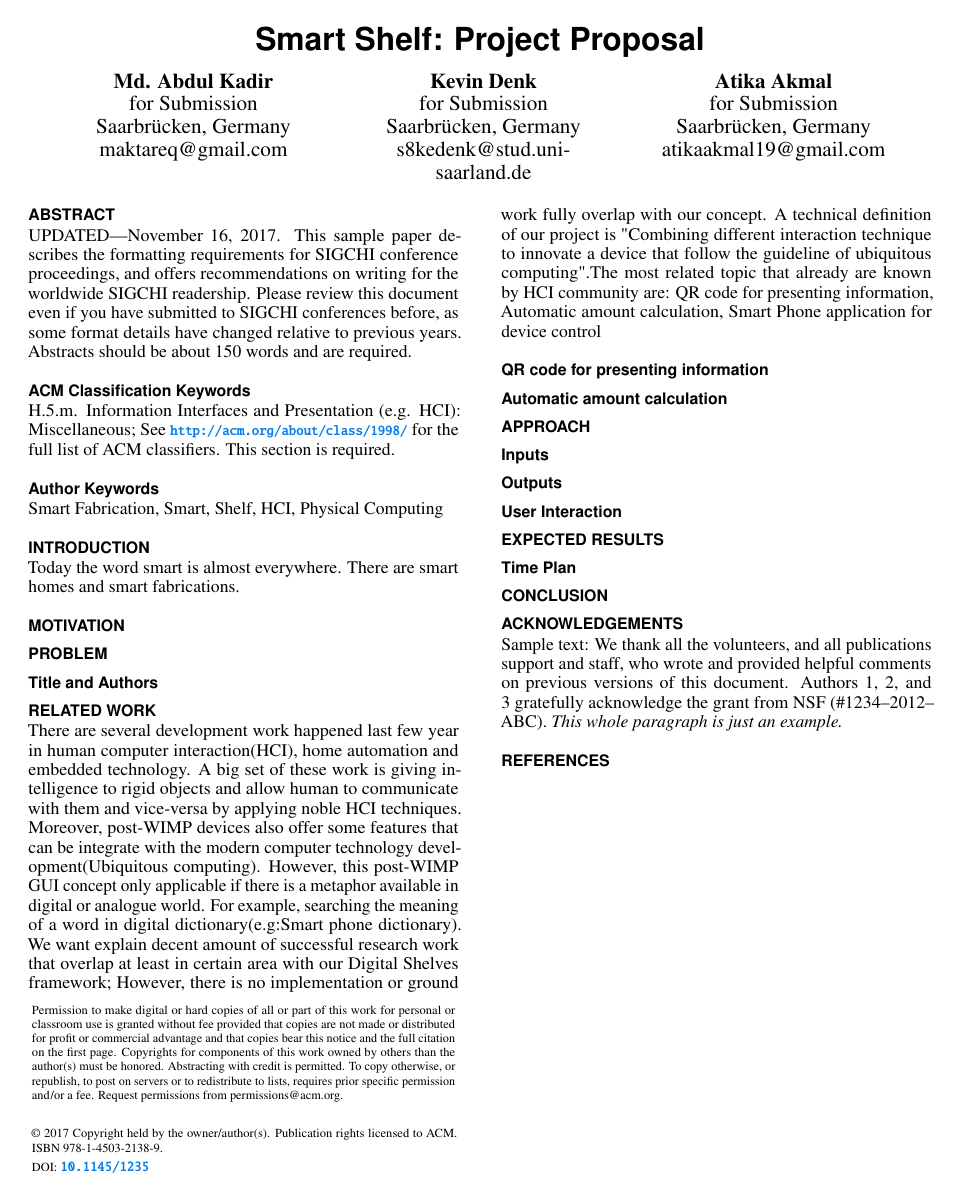
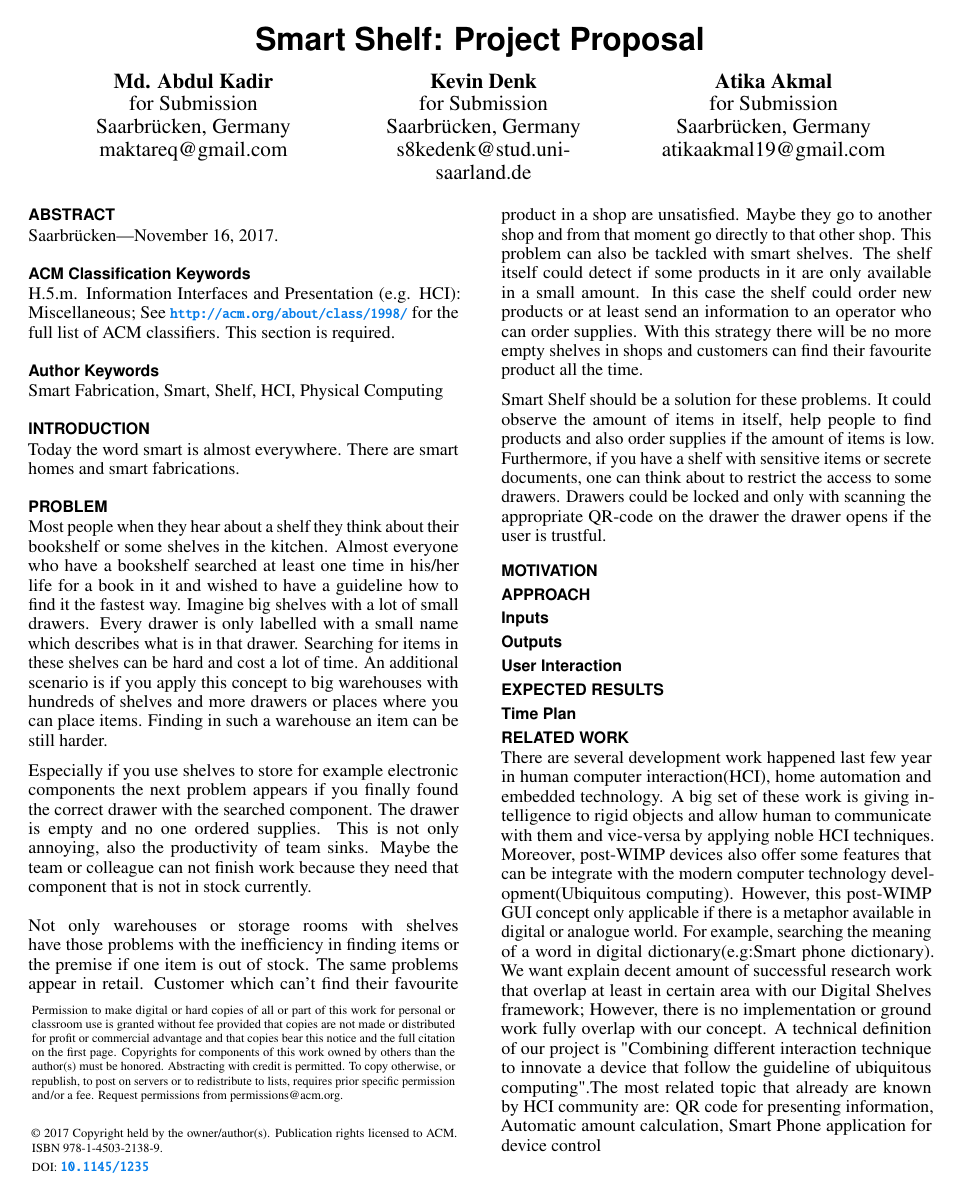
Before and after one commit to kedenk/smartshelf, a LaTeX document (project proposal/project_proposal.tex): the whole page before the commit and page 1 of 2 after it. Compiled offline with pdfLaTeX.

Commit message:
Wrote first version 'Problem' section

```diff
--- a/project proposal/project_proposal.tex
+++ b/project proposal/project_proposal.tex
@@ -151,13 +151,7 @@
 \maketitle
 
 \begin{abstract}
-  UPDATED---\today. This sample paper describes the formatting
-  requirements for SIGCHI conference proceedings, and offers
-  recommendations on writing for the worldwide SIGCHI
-  readership. Please review this document even if you have submitted
-  to SIGCHI conferences before, as some format details have changed
-  relative to previous years. Abstracts should be about 150 words and
-  are required.
+  Saarbr{\"u}cken---\today.
 \end{abstract}
 
 \category{H.5.m.}{Information Interfaces and Presentation
@@ -172,22 +166,36 @@ Today the word smart is almost everywhere.
 There are smart homes and smart fabrications.
 
 
+\section{Problem}
+Most people when they hear about a shelf they think about their bookshelf or some shelves in the kitchen.
+Almost everyone who have a bookshelf searched at least one time in his/her life for a book in it and wished to have a guideline how to find it the fastest way.
+Imagine big shelves with a lot of small drawers.
+Every drawer is only labelled with a small name which describes what is in that drawer.
+Searching for items in these shelves can be hard and cost a lot of time.
+An additional scenario is if you apply this concept to big warehouses with hundreds of shelves and more drawers or places where you can place items.
+Finding in such a warehouse an item can be still harder.
+
+Especially if you use shelves to store for example electronic components the next problem appears if you finally found the correct drawer with the searched component.
+The drawer is empty and no one ordered supplies.
+This is not only annoying, also the productivity of team sinks.
+Maybe the team or colleague can not finish work because they need that component that is not in stock currently.
+\\
+\\
+Not only warehouses or storage rooms with shelves have those problems with the inefficiency in finding items or the premise if one item is out of stock.
+The same problems appear in retail.
+Customer which can't find their favourite product in a shop are unsatisfied.
+Maybe they go to another shop and from that moment go directly to that other shop.
+This problem can also be tackled with smart shelves.
+The shelf itself could detect if some products in it are only available in a small amount.
+In this case the shelf could order new products or at least send an information to an operator who can order supplies.
+With this strategy there will be no more empty shelves in shops and customers can find their favourite product all the time.
+
+Smart Shelf should be a solution for these problems.
+It could observe the amount of items in itself, help people to find products and also order supplies if the amount of items is low.
+Furthermore, if you have a shelf with sensitive items or secrete documents, one can think about to restrict the access to some drawers.
+Drawers could be locked and only with scanning the appropriate QR-code on the drawer the drawer opens if the user is trustful.
+
 \section{Motivation}
-
-
-
-\section{Problem}
-
-
-\subsection{Title and Authors}
-
-
-\section{Related Work}
-
-There are several development work happened last few year in human computer interaction(HCI), home automation and embedded technology. A big set of these work is giving intelligence to rigid objects and allow human to communicate with them and vice-versa by applying noble HCI techniques. Moreover, post-WIMP devices also offer some features that can be integrate with the modern computer technology development(Ubiquitous computing). However, this post-WIMP GUI concept only applicable if there is a metaphor available in digital or analogue world. For example, searching the meaning of a word in digital dictionary(e.g:Smart phone dictionary). We want explain decent amount of successful research work that overlap at least in certain area with our Digital Shelves framework; However, there is no implementation or ground work fully overlap with our concept. A technical definition of our project is "Combining different interaction technique to innovate a device that follow the guideline of ubiquitous computing".The most related topic that already are known by HCI community are: QR code for presenting information, Automatic amount calculation, Smart Phone application for device control
-\subsection{QR code for presenting information}
-
-\subsection{Automatic amount calculation}
 
 
 \section{Approach}
@@ -200,6 +208,14 @@ There are several development work happened last few year in human computer inte
 
 
 \subsection{Time Plan}
+
+
+\section{Related Work}
+
+There are several development work happened last few year in human computer interaction(HCI), home automation and embedded technology. A big set of these work is giving intelligence to rigid objects and allow human to communicate with them and vice-versa by applying noble HCI techniques. Moreover, post-WIMP devices also offer some features that can be integrate with the modern computer technology development(Ubiquitous computing). However, this post-WIMP GUI concept only applicable if there is a metaphor available in digital or analogue world. For example, searching the meaning of a word in digital dictionary(e.g:Smart phone dictionary). We want explain decent amount of successful research work that overlap at least in certain area with our Digital Shelves framework; However, there is no implementation or ground work fully overlap with our concept. A technical definition of our project is "Combining different interaction technique to innovate a device that follow the guideline of ubiquitous computing".The most related topic that already are known by HCI community are: QR code for presenting information, Automatic amount calculation, Smart Phone application for device control
+\subsection{QR code for presenting information}
+
+\subsection{Automatic amount calculation}
 
 
 
```
Also changed, not shown: project proposal/project_proposal.pdf.
